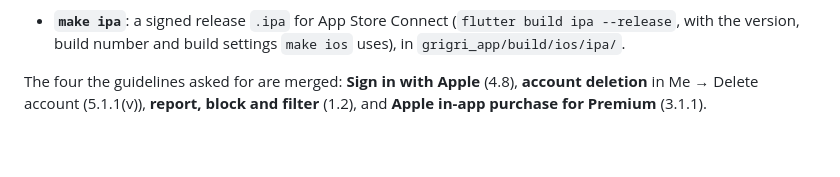
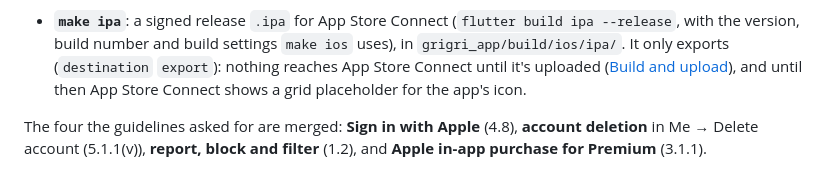
Before and after one commit to prodbytes/grigri, a Markdown page: specs/app-store.md, the part around the change. GitHub-like rendering; blank space fills up the shorter version.

```diff
--- a/specs/app-store.md
+++ b/specs/app-store.md
@@ -68,6 +68,10 @@ TestFlight comes first, then review for the App Store.
 - **`make ipa`**: a signed release `.ipa` for App Store Connect
   (`flutter build ipa --release`, with the version, build number and
   build settings `make ios` uses), in `grigri_app/build/ios/ipa/`.
+  It only exports (`destination` `export`): nothing reaches App Store
+  Connect until it's uploaded ([Build and upload](#build-and-upload)),
+  and until then App Store Connect shows a grid placeholder for the
+  app's icon.
 
 The four the guidelines asked for are merged: **Sign in with Apple**
 (4.8), **account deletion** in Me → Delete account (5.1.1(v)),
```
Also changed, not shown: specs/requests.md (+14 -0 lines).
